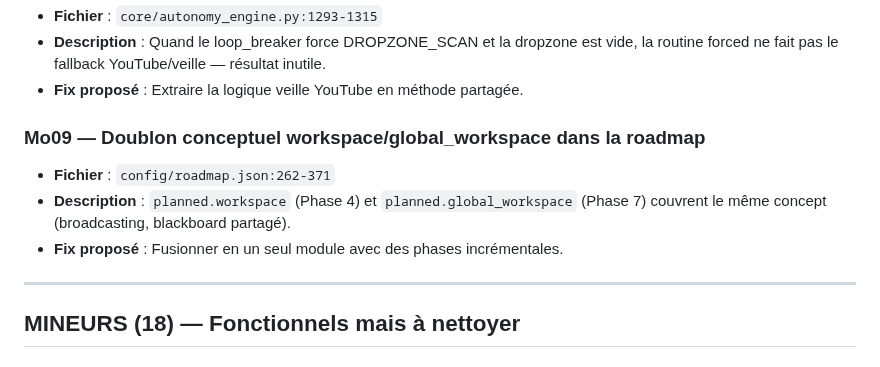
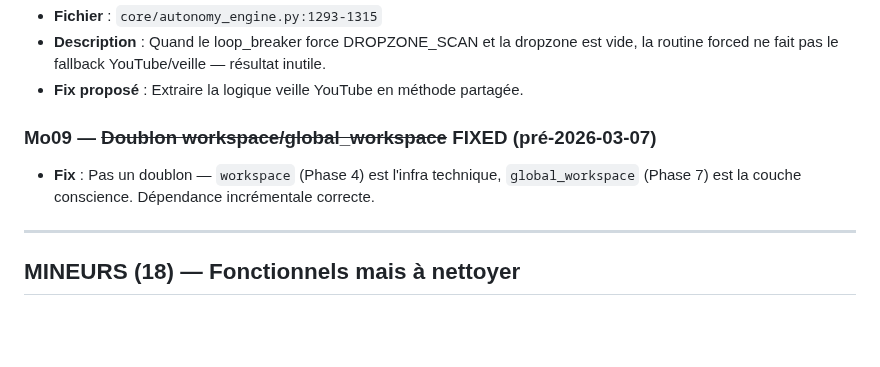
Before and after one commit to sklaff2a-gif/promethee-nexus, a Markdown page: config/grand_livre_des_bugs.md, the part around one of its changes. Drawn GitHub-style; blank space fills up the shorter version.

```diff
--- a/config/grand_livre_des_bugs.md
+++ b/config/grand_livre_des_bugs.md
@@ -98,10 +92,8 @@
 - **Description** : Quand le loop_breaker force DROPZONE_SCAN et la dropzone est vide, la routine forced ne fait pas le fallback YouTube/veille — résultat inutile.
 - **Fix proposé** : Extraire la logique veille YouTube en méthode partagée.
 
-### Mo09 — Doublon conceptuel workspace/global_workspace dans la roadmap
-- **Fichier** : `config/roadmap.json:262-371`
-- **Description** : `planned.workspace` (Phase 4) et `planned.global_workspace` (Phase 7) couvrent le même concept (broadcasting, blackboard partagé).
-- **Fix proposé** : Fusionner en un seul module avec des phases incrémentales.
+### Mo09 — ~~Doublon workspace/global_workspace~~ **FIXED** (pré-2026-03-07)
+- **Fix** : Pas un doublon — `workspace` (Phase 4) est l'infra technique, `global_workspace` (Phase 7) est la couche conscience. Dépendance incrémentale correcte.
 
 ---
 
```
Also changed, not shown: other parts of config/grand_livre_des_bugs.md (+11 -16 lines).
